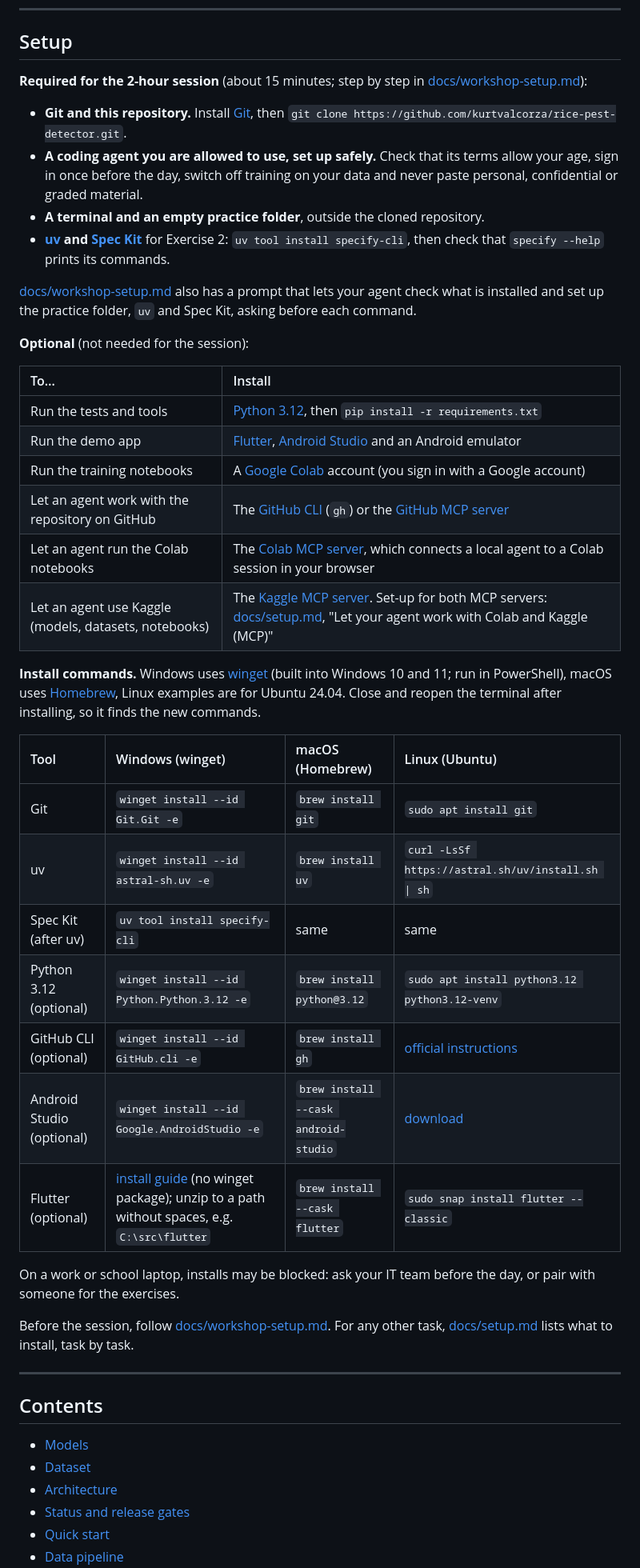
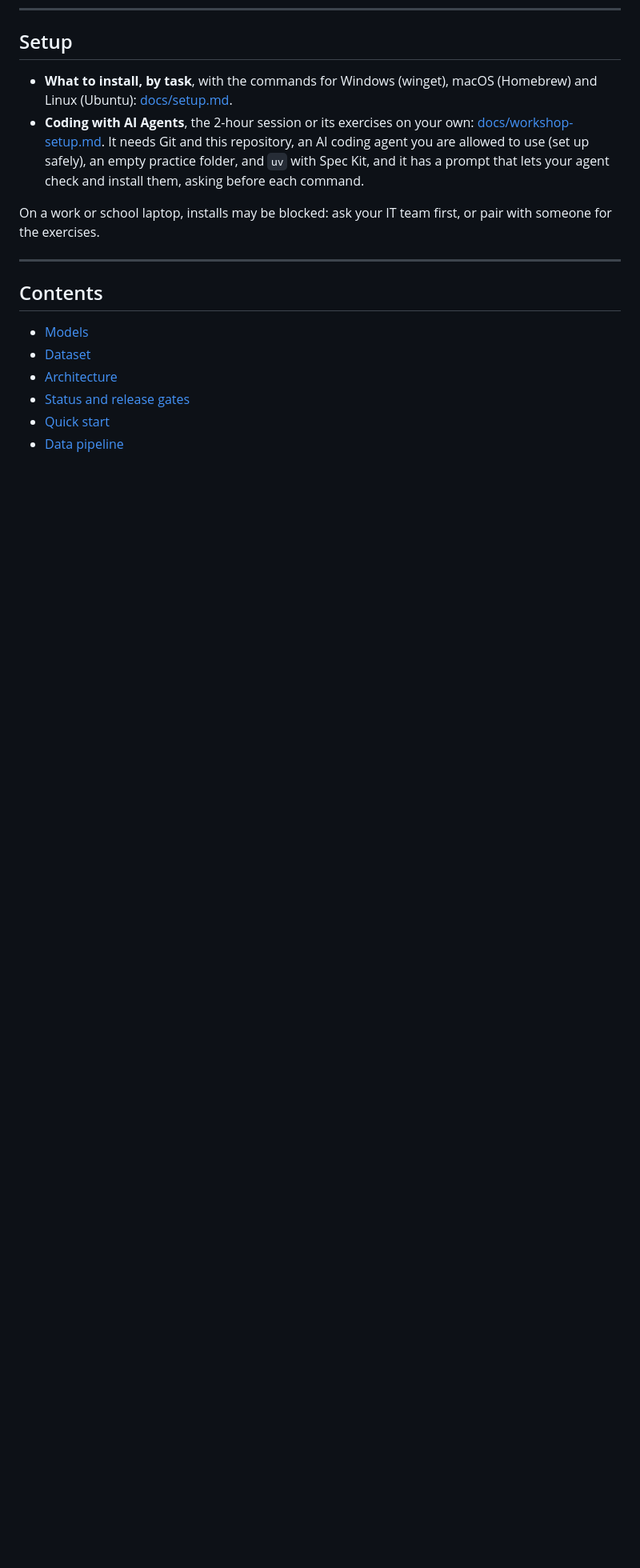
Before and after one commit to kurtvalcorza/rice-pest-detector, a Markdown page: README.md, the part around the change. Shown at 80% size. Drawn GitHub-style; blank space fills up the shorter version.

Commit message:
Install commands by OS move into setup.md; README Setup points to the two guides; 'An AI coding agent' section
Co-Authored-By: Claude Opus 5.5 <noreply@anthropic.com>

```diff
--- a/README.md
+++ b/README.md
@@ -35,41 +35,10 @@ A CPU-friendly object detector, in development, for counting **rice black bug**
 
 ## Setup
 
-**Required for the 2-hour session** (about 15 minutes; step by step in [docs/workshop-setup.md](docs/workshop-setup.md)):
+- **What to install, by task**, with the commands for Windows (winget), macOS (Homebrew) and Linux (Ubuntu): [docs/setup.md](docs/setup.md).
+- **Coding with AI Agents**, the 2-hour session or its exercises on your own: [docs/workshop-setup.md](docs/workshop-setup.md). It needs Git and this repository, an AI coding agent you are allowed to use (set up safely), an empty practice folder, and `uv` with Spec Kit, and it has a prompt that lets your agent check and install them, asking before each command.
 
-- **Git and this repository.** Install [Git](https://git-scm.com/downloads), then `git clone https://github.com/kurtvalcorza/rice-pest-detector.git`.
-- **A coding agent you are allowed to use, set up safely.** Check that its terms allow your age, sign in once before the day, switch off training on your data and never paste personal, confidential or graded material.
-- **A terminal and an empty practice folder**, outside the cloned repository.
-- **[uv](https://docs.astral.sh/uv/getting-started/installation/) and [Spec Kit](https://github.com/github/spec-kit)** for Exercise 2: `uv tool install specify-cli`, then check that `specify --help` prints its commands.
-
-[docs/workshop-setup.md](docs/workshop-setup.md) also has a prompt that lets your agent check what is installed and set up the practice folder, `uv` and Spec Kit, asking before each command.
-
-**Optional** (not needed for the session):
-
-| To… | Install |
-| :-- | :-- |
-| Run the tests and tools | [Python 3.12](https://www.python.org/downloads/), then `pip install -r requirements.txt` |
-| Run the demo app | [Flutter](https://docs.flutter.dev/get-started/install), [Android Studio](https://developer.android.com/studio) and an Android emulator |
-| Run the training notebooks | A [Google Colab](https://colab.research.google.com) account (you sign in with a Google account) |
-| Let an agent work with the repository on GitHub | The [GitHub CLI](https://cli.github.com) (`gh`) or the [GitHub MCP server](https://github.com/github/github-mcp-server) |
-| Let an agent run the Colab notebooks | The [Colab MCP server](https://github.com/googlecolab/colab-mcp), which connects a local agent to a Colab session in your browser |
-| Let an agent use Kaggle (models, datasets, notebooks) | The [Kaggle MCP server](https://www.kaggle.com/docs/mcp). Set-up for both MCP servers: [docs/setup.md](docs/setup.md), "Let your agent work with Colab and Kaggle (MCP)" |
-
-**Install commands.** Windows uses [winget](https://learn.microsoft.com/windows/package-manager/winget/) (built into Windows 10 and 11; run in PowerShell), macOS uses [Homebrew](https://brew.sh), Linux examples are for Ubuntu 24.04. Close and reopen the terminal after installing, so it finds the new commands.
-
-| Tool | Windows (winget) | macOS (Homebrew) | Linux (Ubuntu) |
-| :-- | :-- | :-- | :-- |
-| Git | `winget install --id Git.Git -e` | `brew install git` | `sudo apt install git` |
-| uv | `winget install --id astral-sh.uv -e` | `brew install uv` | `curl -LsSf https://astral.sh/uv/install.sh \| sh` |
-| Spec Kit (after uv) | `uv tool install specify-cli` | same | same |
-| Python 3.12 (optional) | `winget install --id Python.Python.3.12 -e` | `brew install python@3.12` | `sudo apt install python3.12 python3.12-venv` |
-| GitHub CLI (optional) | `winget install --id GitHub.cli -e` | `brew install gh` | [official instructions](https://github.com/cli/cli/blob/trunk/docs/install_linux.md) |
-| Android Studio (optional) | `winget install --id Google.AndroidStudio -e` | `brew install --cask android-studio` | [download](https://developer.android.com/studio) |
-| Flutter (optional) | [install guide](https://docs.flutter.dev/get-started/install/windows) (no winget package); unzip to a path without spaces, e.g. `C:\src\flutter` | `brew install --cask flutter` | `sudo snap install flutter --classic` |
-
-On a work or school laptop, installs may be blocked: ask your IT team before the day, or pair with someone for the exercises.
-
-Before the session, follow [docs/workshop-setup.md](docs/workshop-setup.md). For any other task, [docs/setup.md](docs/setup.md) lists what to install, task by task.
+On a work or school laptop, installs may be blocked: ask your IT team first, or pair with someone for the exercises.
 
 ---
 
```
Also changed, not shown: docs/setup.md (+21 -5 lines), docs/workshop-setup.md (+1 -1 lines).
